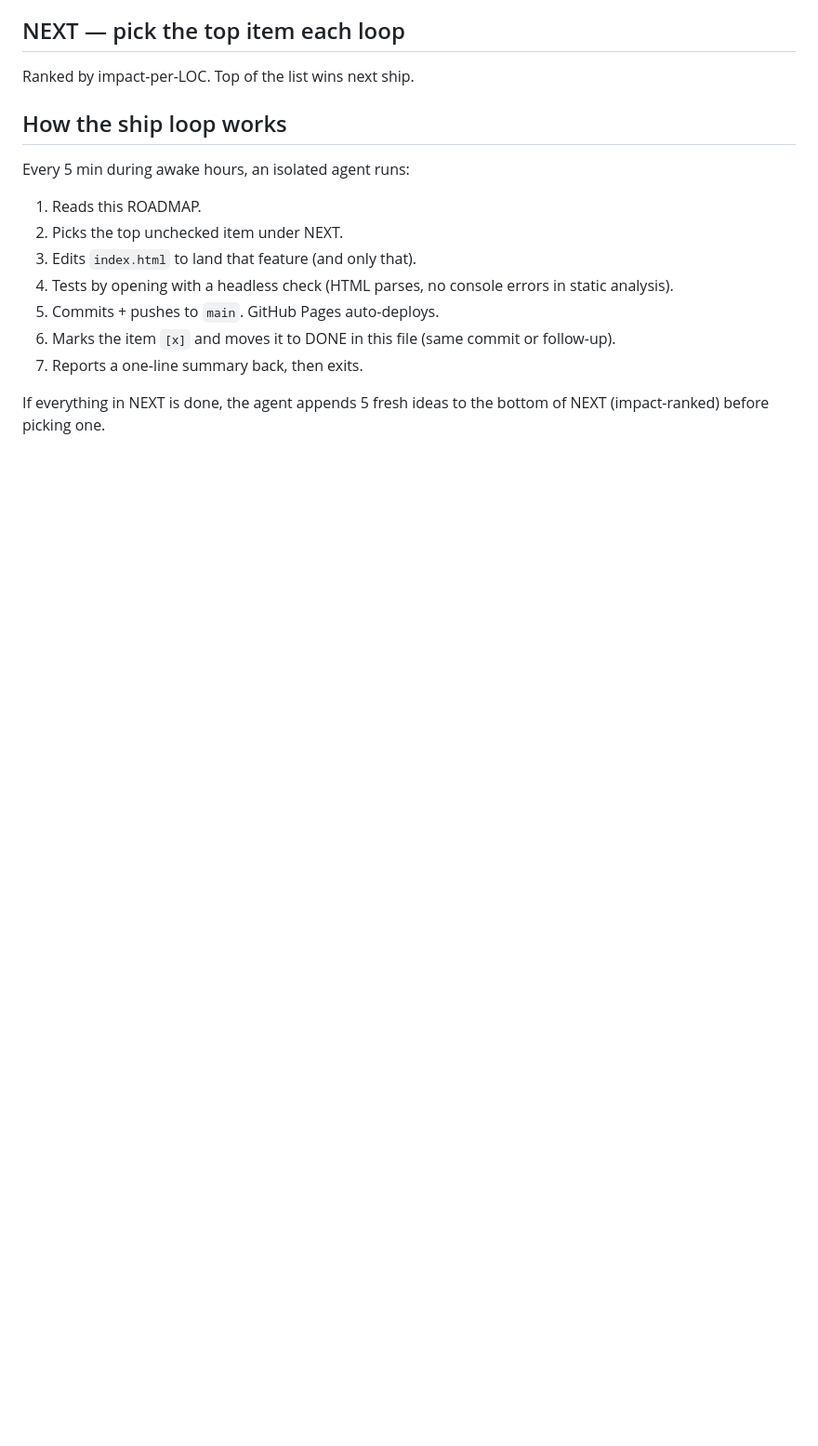
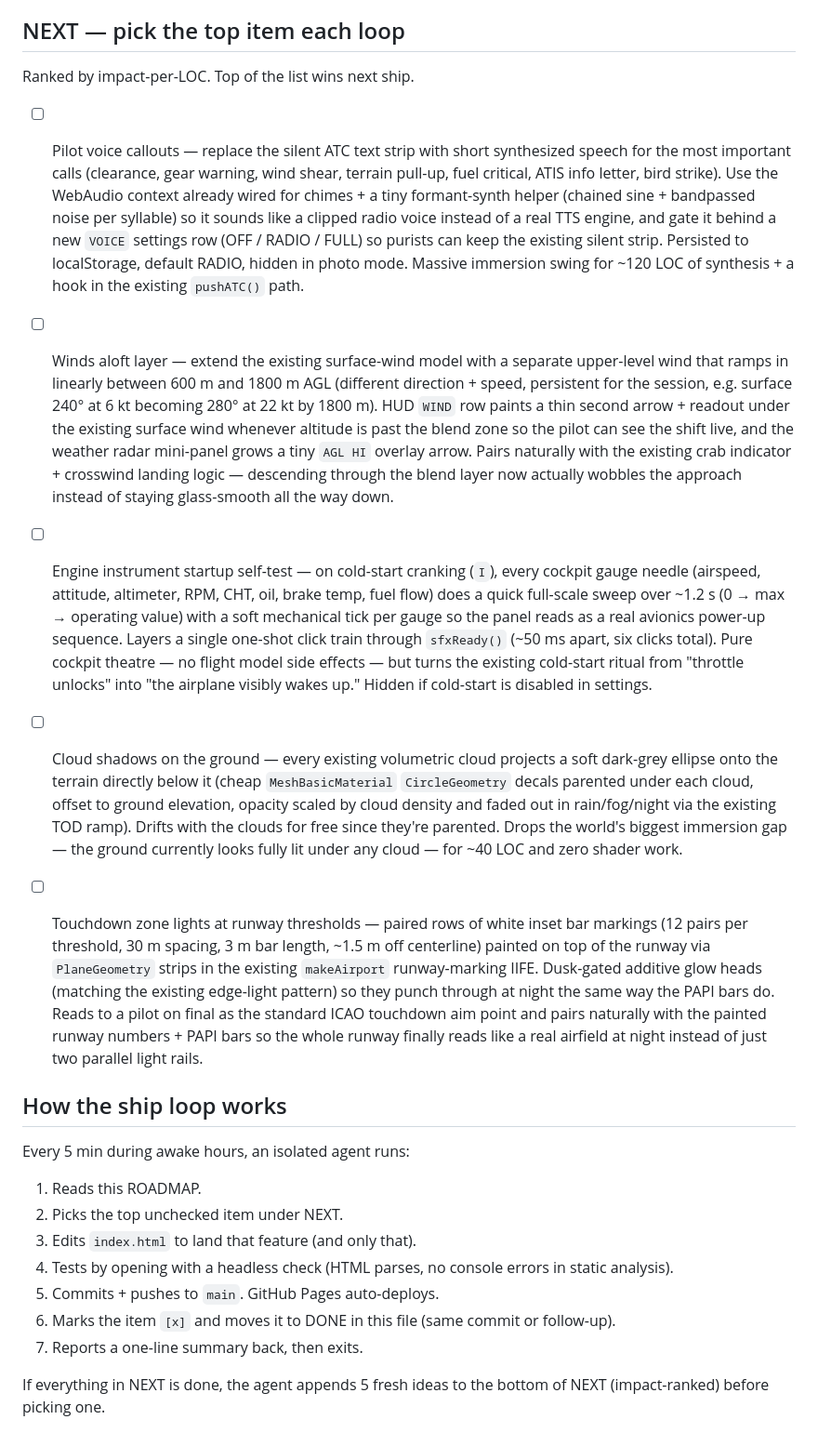
Before and after one commit to Sanjays2402/flight-sim, a Markdown page: ROADMAP.md, the part around the change. Shown at 93% size. Rendered like a GitHub page; blank space fills up the shorter version.

Commit message:
chore(flight): refill roadmap

```diff
--- a/ROADMAP.md
+++ b/ROADMAP.md
@@ -245,6 +245,16 @@ Single-file Three.js flight sim shipping to https://sanjays2402.github.io/flight
 ## NEXT — pick the top item each loop
 Ranked by impact-per-LOC. Top of the list wins next ship.
 
+- [ ] Pilot voice callouts — replace the silent ATC text strip with short synthesized speech for the most important calls (clearance, gear warning, wind shear, terrain pull-up, fuel critical, ATIS info letter, bird strike). Use the WebAudio context already wired for chimes + a tiny formant-synth helper (chained sine + bandpassed noise per syllable) so it sounds like a clipped radio voice instead of a real TTS engine, and gate it behind a new `VOICE` settings row (OFF / RADIO / FULL) so purists can keep the existing silent strip. Persisted to localStorage, default RADIO, hidden in photo mode. Massive immersion swing for ~120 LOC of synthesis + a hook in the existing `pushATC()` path.
+
+- [ ] Winds aloft layer — extend the existing surface-wind model with a separate upper-level wind that ramps in linearly between 600 m and 1800 m AGL (different direction + speed, persistent for the session, e.g. surface 240° at 6 kt becoming 280° at 22 kt by 1800 m). HUD `WIND` row paints a thin second arrow + readout under the existing surface wind whenever altitude is past the blend zone so the pilot can see the shift live, and the weather radar mini-panel grows a tiny `AGL HI` overlay arrow. Pairs naturally with the existing crab indicator + crosswind landing logic — descending through the blend layer now actually wobbles the approach instead of staying glass-smooth all the way down.
+
+- [ ] Engine instrument startup self-test — on cold-start cranking (`I`), every cockpit gauge needle (airspeed, attitude, altimeter, RPM, CHT, oil, brake temp, fuel flow) does a quick full-scale sweep over ~1.2 s (0 → max → operating value) with a soft mechanical tick per gauge so the panel reads as a real avionics power-up sequence. Layers a single one-shot click train through `sfxReady()` (~50 ms apart, six clicks total). Pure cockpit theatre — no flight model side effects — but turns the existing cold-start ritual from "throttle unlocks" into "the airplane visibly wakes up." Hidden if cold-start is disabled in settings.
+
+- [ ] Cloud shadows on the ground — every existing volumetric cloud projects a soft dark-grey ellipse onto the terrain directly below it (cheap `MeshBasicMaterial` `CircleGeometry` decals parented under each cloud, offset to ground elevation, opacity scaled by cloud density and faded out in rain/fog/night via the existing TOD ramp). Drifts with the clouds for free since they're parented. Drops the world's biggest immersion gap — the ground currently looks fully lit under any cloud — for ~40 LOC and zero shader work.
+
+- [ ] Touchdown zone lights at runway thresholds — paired rows of white inset bar markings (12 pairs per threshold, 30 m spacing, 3 m bar length, ~1.5 m off centerline) painted on top of the runway via `PlaneGeometry` strips in the existing `makeAirport` runway-marking IIFE. Dusk-gated additive glow heads (matching the existing edge-light pattern) so they punch through at night the same way the PAPI bars do. Reads to a pilot on final as the standard ICAO touchdown aim point and pairs naturally with the painted runway numbers + PAPI bars so the whole runway finally reads like a real airfield at night instead of just two parallel light rails.
+
 ## How the ship loop works
 Every 5 min during awake hours, an isolated agent runs:
 1. Reads this ROADMAP.
```
